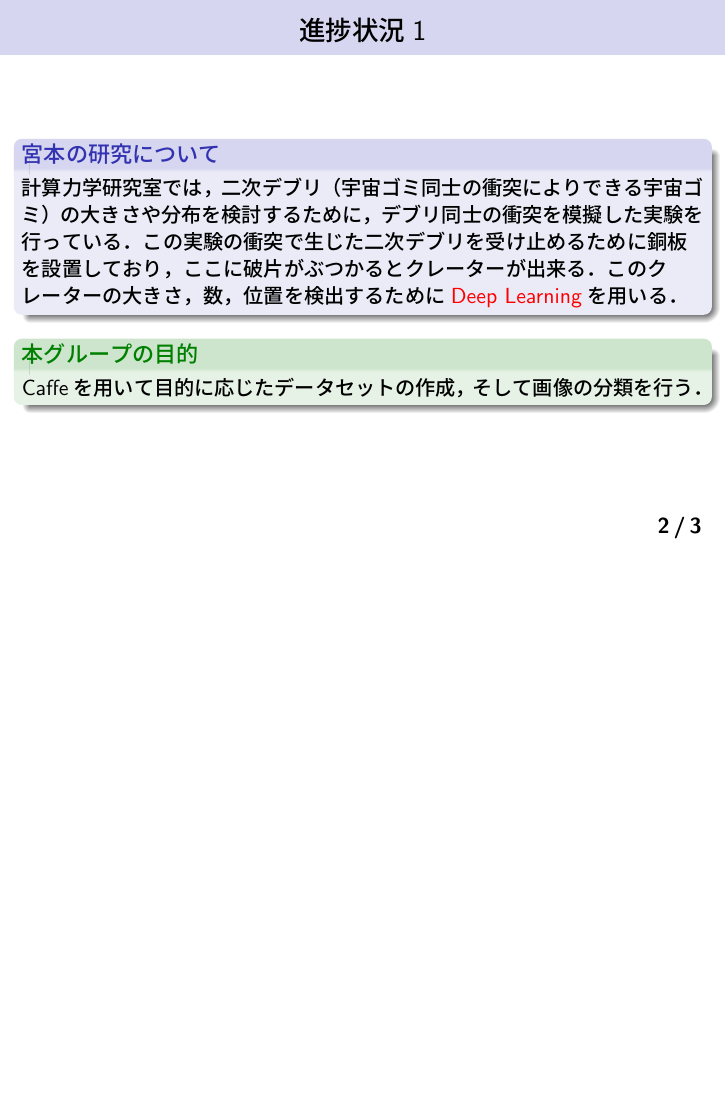
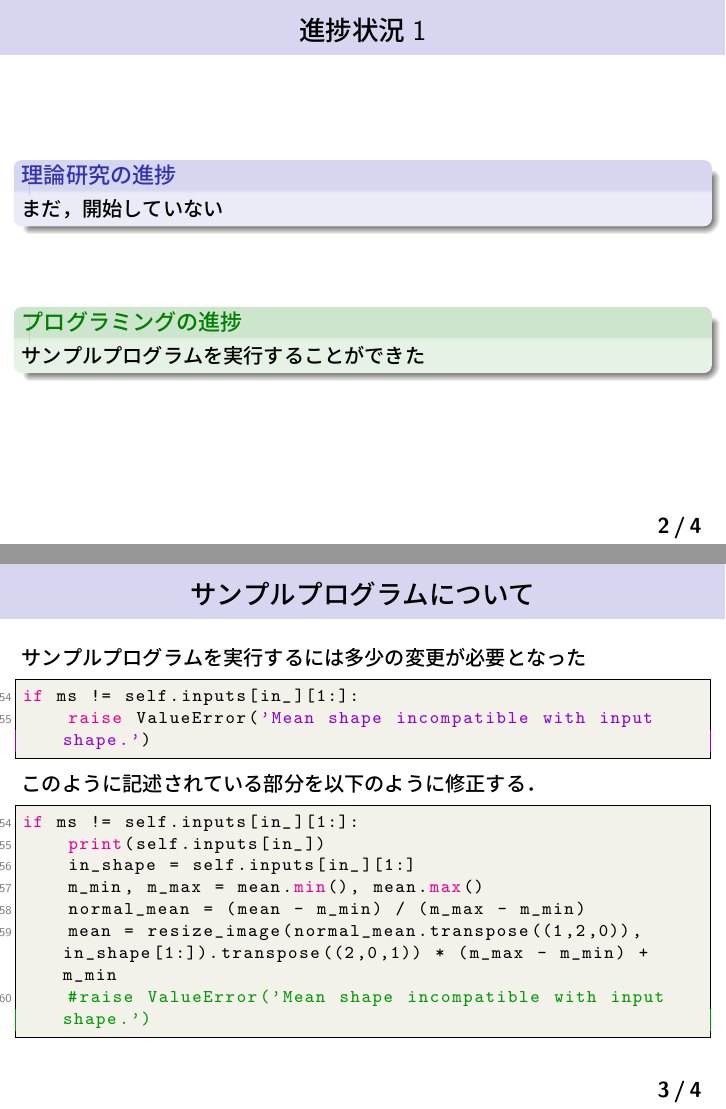
Before and after one commit to Nishida-Lab/lec_caffe, LaTeX slides (presentation/02nd/slide.tex): page 2 of 3 before the commit and pages 2 and 3 of 4 after it, the two joined at a grey line, the shorter picture padded with empty space. Compiled offline with pLaTeX and dvipdfmx.

Commit message:
[Update] スライドを更新

```diff
--- a/presentation/02nd/slide.tex
+++ b/presentation/02nd/slide.tex
@@ -3,6 +3,7 @@
 \usepackage{bxdpx-beamer}
 \usepackage{pxjahyper}
 \usepackage{minijs}%和文用
+\usepackage{listings,jlisting} % プログラムの表示用
 \renewcommand{\kanjifamilydefault}{\gtdefault}%和文用
 
 %%%% スライドの見た目 %%%%%
@@ -77,19 +109,42 @@
 % \end{frame}
 
 \section{進捗状況}
+%%%% 2 %%%%
 \begin{frame}\frametitle{進捗状況1}
-\begin{block}{宮本の研究について}
-計算力学研究室では，二次デブリ（宇宙ゴミ同士の衝突によりできる宇宙ゴミ）の大きさや分布を検討するために，デブリ同士の衝突を模擬した実験を行っている．
-この実験の衝突で生じた二次デブリを受け止めるために銅板を設置しており，ここに破片がぶつかるとクレーターが出来る．
-このクレーターの大きさ，数，位置を検出するために{\color{red} Deep Learning}を用いる．
 
+\begin{block}{理論研究の進捗}
+まだ，開始していない
 \end{block}
-\begin{exampleblock}{本グループの目的}
-Caffeを用いて目的に応じたデータセットの作成，そして画像の分類を行う．
+\vspace{1cm}
+\begin{exampleblock}{プログラミングの進捗}
+サンプルプログラムを実行することができた
 \end{exampleblock}
 \end{frame}
 
-\begin{frame}\frametitle{進捗状況2}
+%%%% 3 %%%%
+
+\begin{frame}[fragile]\frametitle{サンプルプログラムについて}
+サンプルプログラムを実行するには多少の変更が必要となった
+\begin{lstlisting}[basicstyle=\ttfamily\footnotesize, language=Python,frame=single, firstnumber=254, numbers=left,breaklines=true]
+if ms != self.inputs[in_][1:]:
+    raise ValueError('Mean shape incompatible with input shape.')
+\end{lstlisting}
+このように記述されている部分を以下のように修正する．
+\begin{lstlisting}[basicstyle=\ttfamily\footnotesize, language=Python,frame=single, firstnumber=254, numbers=left, breaklines=true]
+if ms != self.inputs[in_][1:]:
+    print(self.inputs[in_])
+    in_shape = self.inputs[in_][1:]
+    m_min, m_max = mean.min(), mean.max()
+    normal_mean = (mean - m_min) / (m_max - m_min)
+    mean = resize_image(normal_mean.transpose((1,2,0)),in_shape[1:]).transpose((2,0,1)) * (m_max - m_min) + m_min
+    #raise ValueError('Mean shape incompatible with input shape.')
+\end{lstlisting}
+\end{frame}
+
+%%%% 3 %%%%
+
+\begin{frame}
+
 \begin{block}{プログラミングの進捗状況}
 \begin{itemize}
 \item ソフトウェア（Caffe）のダウンロード及びコンパイルができた
```
Also changed, not shown: presentation/02nd/slide.tex (33 more changed lines).
